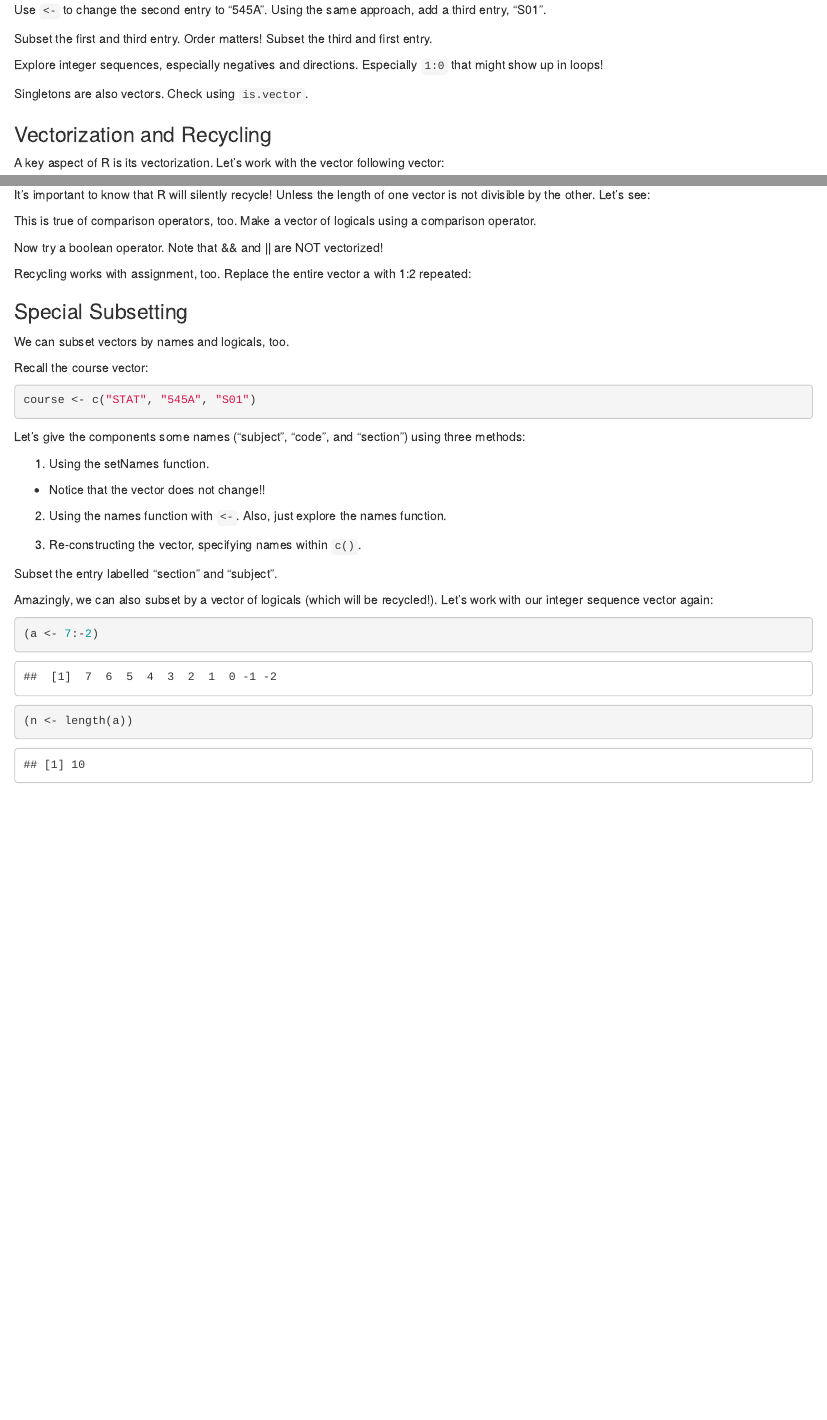
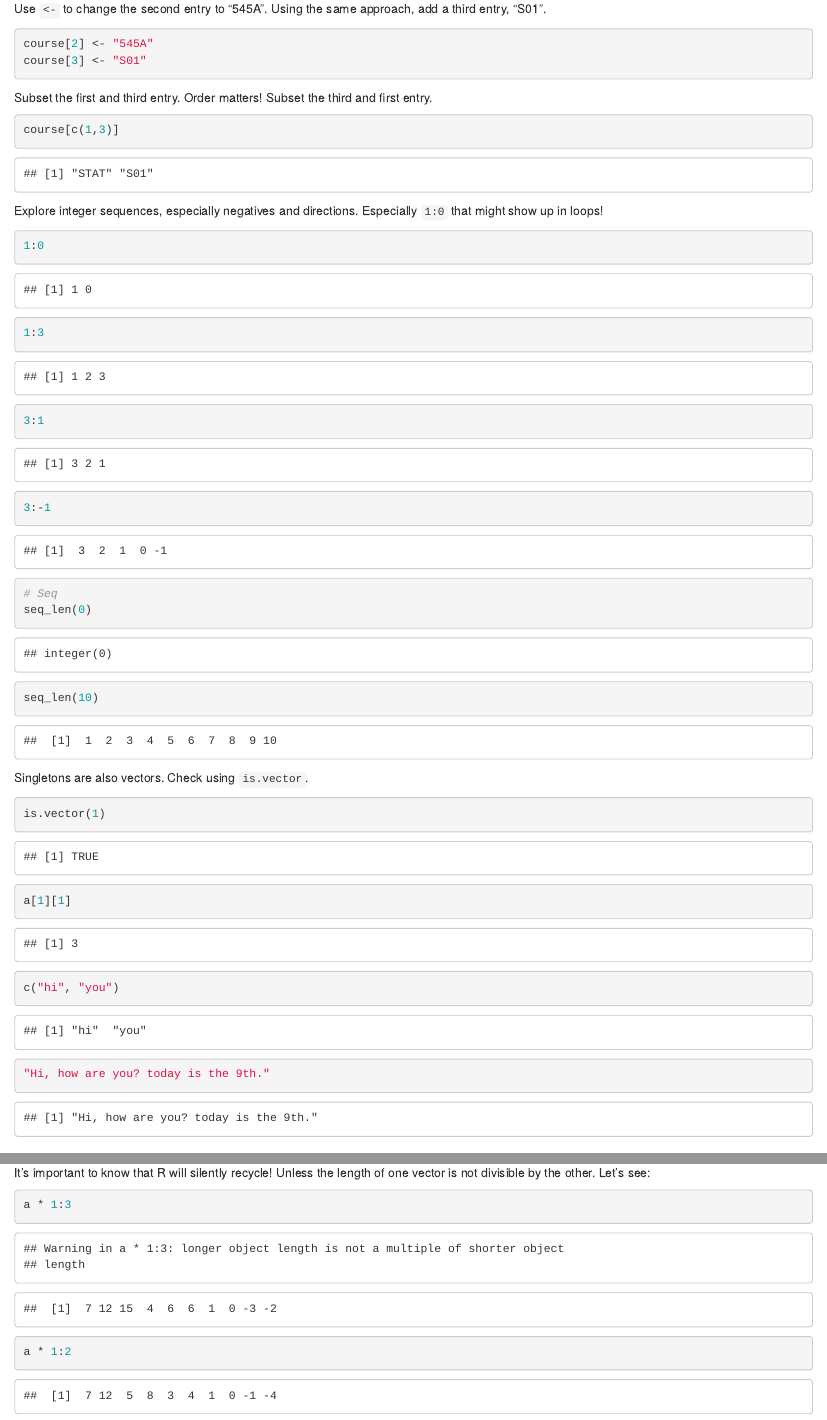
Before and after one commit to glenn-mcguinness/STAT545_participation, an R Markdown document (cm011/cm011-exercise.Rmd): the page in a window 1100 px wide, from 1670 px down before the commit and from 3020 px down after it, so that both start at the same text, and a second part further down, joined at a grey line. Rendered offline with R 4.5, knitr and Pandoc, with nearby package versions.

Commit message:
Partially complete cm011

````diff
--- a/cm011/cm011-exercise.Rmd
+++ b/cm011/cm011-exercise.Rmd
@@ -33,7 +33,8 @@ print(class(sum))
 Usually, there's no need to fuss about these differences: just use the `is.*()` family of functions. Give it a try:
 
 ```{r}
-
+is.numeric(a)
+is.data.frame(iris)
 ```
 
 We can also coerce objects to take on a different form, typically using the `as.*()` family of functions. We can't always coerce! You'll get a sense of this over time, but try:
@@ -43,7 +44,10 @@ We can also coerce objects to take on a different form, typically using the `as.
 - Coercing a number to a data.frame. `letters` to a data.frame.
 
 ```{r}
-
+as.character(a)
+as.numeric("1")
+as.data.frame(1)
+as.data.frame(letters)
 ```
 
 There is also a slight difference between coercion and conversion, but this is usually not important.
@@ -76,3 +81,5 @@ Subset the first entry. Remove the first entry. Note the base-1 system.
 Use `<-` to change the second entry to "545A". Using the same approach, add a third entry, "S01".
 
 ```{r}
+course[2] <- "545A"
+course[3] <- "S01"
@@ -82,19 +88,29 @@ Use `<-` to change the second entry to "545A". Using the same approach, add a th
 Subset the first and third entry. Order matters! Subset the third and first entry.
 
 ```{r}
-
+course[c(1,3)]
 ```
 
 Explore integer sequences, especially negatives and directions. Especially `1:0` that might show up in loops!
 
 ```{r}
+1:0
+1:3
+3:1
+3:-1
 
+# Seq
+seq_len(0)
+seq_len(10)
 ```
 
 Singletons are also vectors. Check using `is.vector`.
 
 ```{r}
-
+is.vector(1)
+a[1][1]
+c("hi", "you")
+"Hi, how are you? today is the 9th."
 ```
 
 
@@ -110,19 +126,20 @@ A key aspect of R is its vectorization. Let's work with the vector following vec
 Square each component:
 
 ```{r}
-
+a^2
 ```
 
 Multiply each component by 1 through its length:
 
 ```{r}
-
+a * 1:length(a)
 ```
 
 It's important to know that R will silently recycle! Unless the length of one vector is not divisible by the other. Let's see:
 
 ```{r}
-
+a * 1:3
+a * 1:2
 ```
 
 
````
Also changed, not shown: cm011/cm011-exercise.nb.html (added), cm011/cm011-exercise.Rmd (8 more changed lines).
